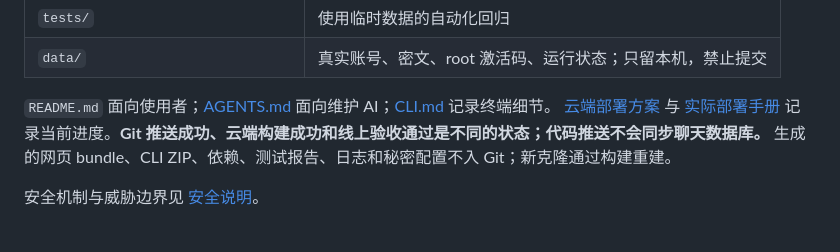
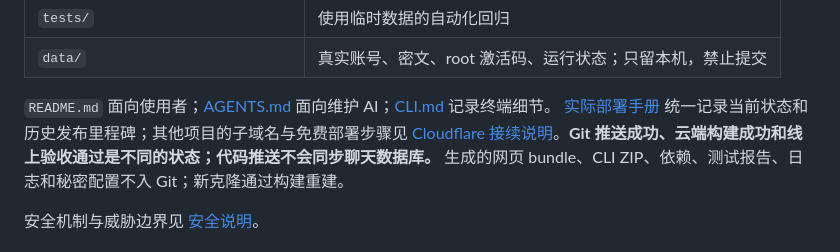
Before and after one commit to LeonZ03/Whisper, a Markdown page: README.md, the part around the change. Drawn GitHub-style.

Commit message:
docs: remove obsolete deployment plan and verification links

```diff
--- a/README.md
+++ b/README.md
@@ -193,7 +193,7 @@ npm.cmd run test:cli:install
 | `data/` | 真实账号、密文、root 激活码、运行状态；只留本机，禁止提交 |
 
 `README.md` 面向使用者；[AGENTS.md](AGENTS.md) 面向维护 AI；[CLI.md](CLI.md) 记录终端细节。
-[云端部署方案](CLOUDFLARE-DEPLOYMENT-PLAN.md) 与 [实际部署手册](cloud/DEPLOYMENT.md) 记录当前进度。**Git 推送成功、云端构建成功和线上验收通过是不同的状态；代码推送不会同步聊天数据库。**
+[实际部署手册](cloud/DEPLOYMENT.md) 统一记录当前状态和历史发布里程碑；其他项目的子域名与免费部署步骤见 [Cloudflare 接续说明](docs/cloudflare-new-project-handoff.md)。**Git 推送成功、云端构建成功和线上验收通过是不同的状态；代码推送不会同步聊天数据库。**
 生成的网页 bundle、CLI ZIP、依赖、测试报告、日志和秘密配置不入 Git；新克隆通过构建重建。
 
 安全机制与威胁边界见 [安全说明](SECURITY.md)。
```
Also changed, not shown: CLI.md (+1 -1 lines), CLOUDFLARE-DEPLOYMENT-PLAN.md (deleted, +0 -61 lines).
